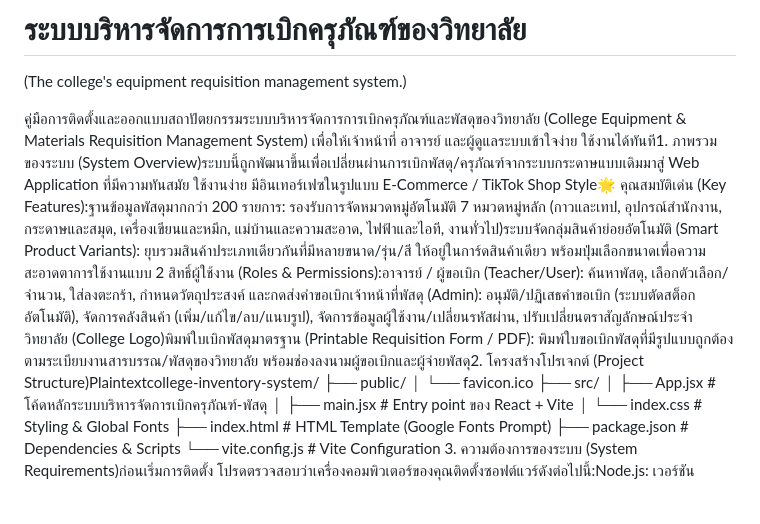
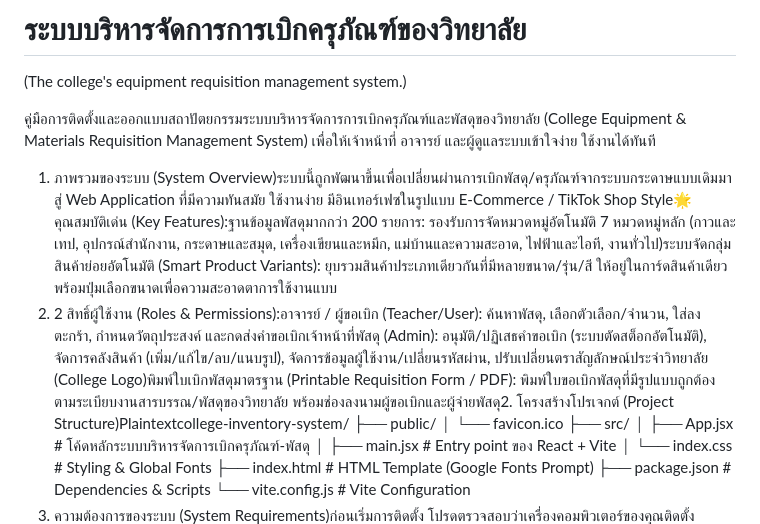
Before and after one commit to Mickyyxy/mickyss-web, a Markdown page: README.md, the part around the change. Drawn GitHub-style; blank space fills up the shorter version.

```diff
--- a/README.md
+++ b/README.md
@@ -1,7 +1,9 @@
 # ระบบบริหารจัดการการเบิกครุภัณฑ์ของวิทยาลัย
 (The college's equipment requisition management system.)
 
-คู่มือการติดตั้งและออกแบบสถาปัตยกรรมระบบบริหารจัดการการเบิกครุภัณฑ์และพัสดุของวิทยาลัย (College Equipment & Materials Requisition Management System) เพื่อให้เจ้าหน้าที่ อาจารย์ และผู้ดูแลระบบเข้าใจง่าย ใช้งานได้ทันที1. ภาพรวมของระบบ (System Overview)ระบบนี้ถูกพัฒนาขึ้นเพื่อเปลี่ยนผ่านการเบิกพัสดุ/ครุภัณฑ์จากระบบกระดาษแบบเดิมมาสู่ Web Application ที่มีความทันสมัย ใช้งานง่าย มีอินเทอร์เฟซในรูปแบบ E-Commerce / TikTok Shop Style🌟 คุณสมบัติเด่น (Key Features):ฐานข้อมูลพัสดุมากกว่า 200 รายการ: รองรับการจัดหมวดหมู่อัตโนมัติ 7 หมวดหมู่หลัก (กาวและเทป, อุปกรณ์สำนักงาน, กระดาษและสมุด, เครื่องเขียนและหมึก, แม่บ้านและความสะอาด, ไฟฟ้าและไอที, งานทั่วไป)ระบบจัดกลุ่มสินค้าย่อยอัตโนมัติ (Smart Product Variants): ยุบรวมสินค้าประเภทเดียวกันที่มีหลายขนาด/รุ่น/สี ให้อยู่ในการ์ดสินค้าเดียว พร้อมปุ่มเลือกขนาดเพื่อความสะอาดตาการใช้งานแบบ 2 สิทธิ์ผู้ใช้งาน (Roles & Permissions):อาจารย์ / ผู้ขอเบิก (Teacher/User): ค้นหาพัสดุ, เลือกตัวเลือก/จำนวน, ใส่ลงตะกร้า, กำหนดวัตถุประสงค์ และกดส่งคำขอเบิกเจ้าหน้าที่พัสดุ (Admin): อนุมัติ/ปฏิเสธคำขอเบิก (ระบบตัดสต็อกอัตโนมัติ), จัดการคลังสินค้า (เพิ่ม/แก้ไข/ลบ/แนบรูป), จัดการข้อมูลผู้ใช้งาน/เปลี่ยนรหัสผ่าน, ปรับเปลี่ยนตราสัญลักษณ์ประจำวิทยาลัย (College Logo)พิมพ์ใบเบิกพัสดุมาตรฐาน (Printable Requisition Form / PDF): พิมพ์ใบขอเบิกพัสดุที่มีรูปแบบถูกต้องตามระเบียบงานสารบรรณ/พัสดุของวิทยาลัย พร้อมช่องลงนามผู้ขอเบิกและผู้จ่ายพัสดุ2. โครงสร้างโปรเจกต์ (Project Structure)Plaintextcollege-inventory-system/
+คู่มือการติดตั้งและออกแบบสถาปัตยกรรมระบบบริหารจัดการการเบิกครุภัณฑ์และพัสดุของวิทยาลัย (College Equipment & Materials Requisition Management System) เพื่อให้เจ้าหน้าที่ อาจารย์ และผู้ดูแลระบบเข้าใจง่าย ใช้งานได้ทันที
+1. ภาพรวมของระบบ (System Overview)ระบบนี้ถูกพัฒนาขึ้นเพื่อเปลี่ยนผ่านการเบิกพัสดุ/ครุภัณฑ์จากระบบกระดาษแบบเดิมมาสู่ Web Application ที่มีความทันสมัย ใช้งานง่าย มีอินเทอร์เฟซในรูปแบบ E-Commerce / TikTok Shop Style🌟 คุณสมบัติเด่น (Key Features):ฐานข้อมูลพัสดุมากกว่า 200 รายการ: รองรับการจัดหมวดหมู่อัตโนมัติ 7 หมวดหมู่หลัก (กาวและเทป, อุปกรณ์สำนักงาน, กระดาษและสมุด, เครื่องเขียนและหมึก, แม่บ้านและความสะอาด, ไฟฟ้าและไอที, งานทั่วไป)ระบบจัดกลุ่มสินค้าย่อยอัตโนมัติ (Smart Product Variants): ยุบรวมสินค้าประเภทเดียวกันที่มีหลายขนาด/รุ่น/สี ให้อยู่ในการ์ดสินค้าเดียว พร้อมปุ่มเลือกขนาดเพื่อความสะอาดตาการใช้งานแบบ
+2. 2 สิทธิ์ผู้ใช้งาน (Roles & Permissions):อาจารย์ / ผู้ขอเบิก (Teacher/User): ค้นหาพัสดุ, เลือกตัวเลือก/จำนวน, ใส่ลงตะกร้า, กำหนดวัตถุประสงค์ และกดส่งคำขอเบิกเจ้าหน้าที่พัสดุ (Admin): อนุมัติ/ปฏิเสธคำขอเบิก (ระบบตัดสต็อกอัตโนมัติ), จัดการคลังสินค้า (เพิ่ม/แก้ไข/ลบ/แนบรูป), จัดการข้อมูลผู้ใช้งาน/เปลี่ยนรหัสผ่าน, ปรับเปลี่ยนตราสัญลักษณ์ประจำวิทยาลัย (College Logo)พิมพ์ใบเบิกพัสดุมาตรฐาน (Printable Requisition Form / PDF): พิมพ์ใบขอเบิกพัสดุที่มีรูปแบบถูกต้องตามระเบียบงานสารบรรณ/พัสดุของวิทยาลัย พร้อมช่องลงนามผู้ขอเบิกและผู้จ่ายพัสดุ2. โครงสร้างโปรเจกต์ (Project Structure)Plaintextcollege-inventory-system/
 ├── public/
 │   └── favicon.ico
 ├── src/
```
